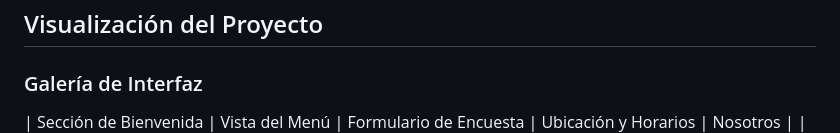
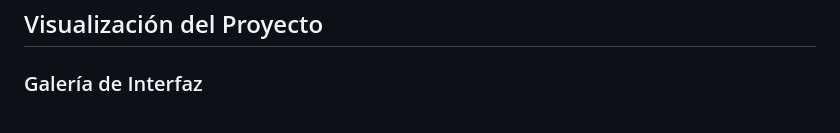
Before and after one commit to deltron02/parrilla_nene, a Markdown page: README.md, the part around the change. Drawn GitHub-style.

Commit message:
docs: correcciones de capturas

```diff
--- a/README.md
+++ b/README.md
@@ -10,7 +10,6 @@ El sitio web tiene como objetivo centralizar la información del restaurante (Me
 ## Visualización del Proyecto
 
 ### Galería de Interfaz
-| Sección de Bienvenida | Vista del Menú | Formulario de Encuesta | Ubicación y Horarios | Nosotros |
 | ![Inicio](.github/index.png) | ![Carta](.github/nuestra_carta.png) | ![Encuesta](.github/encuesta_1.png) | [Ubicación y Horarios](.github/ubicacion_horario.png) | ![Nosotros](.github/nosotros.png) |
 
 
```
